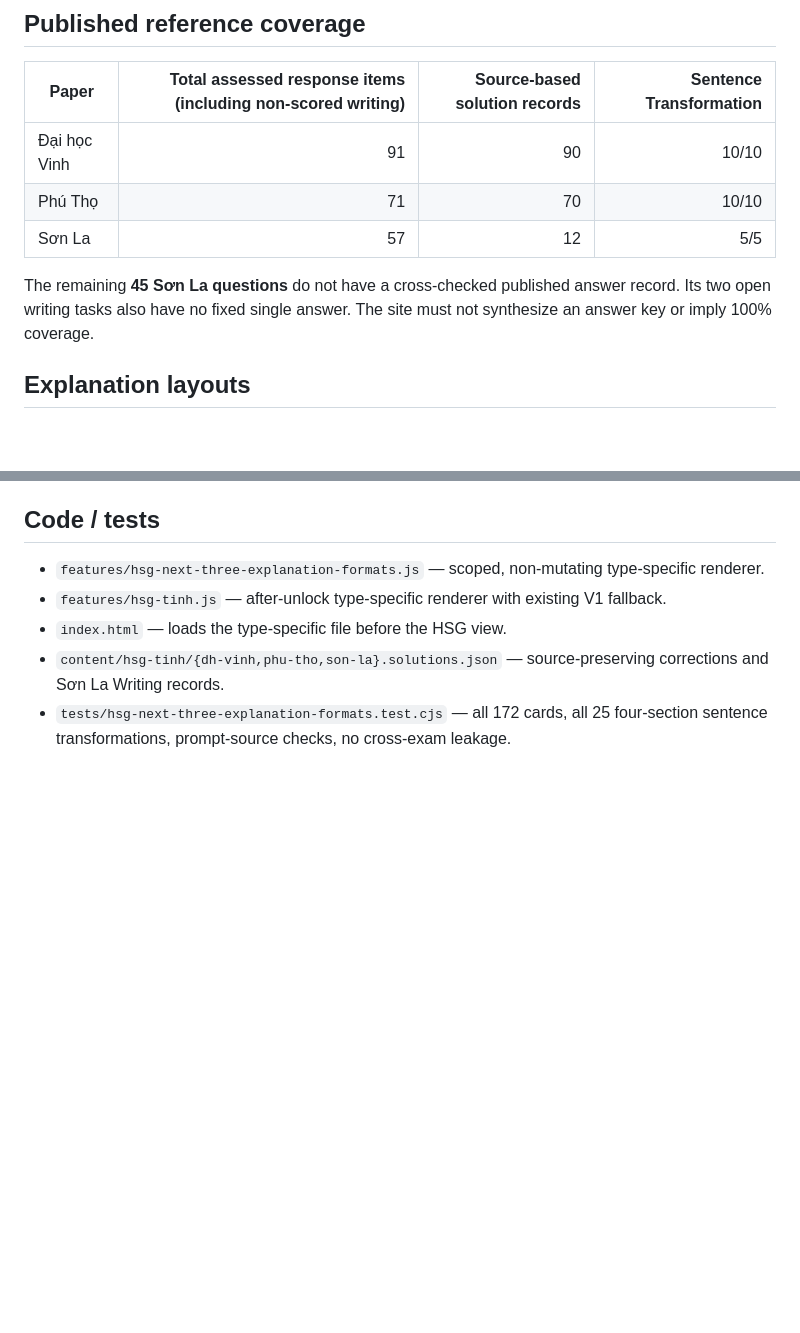
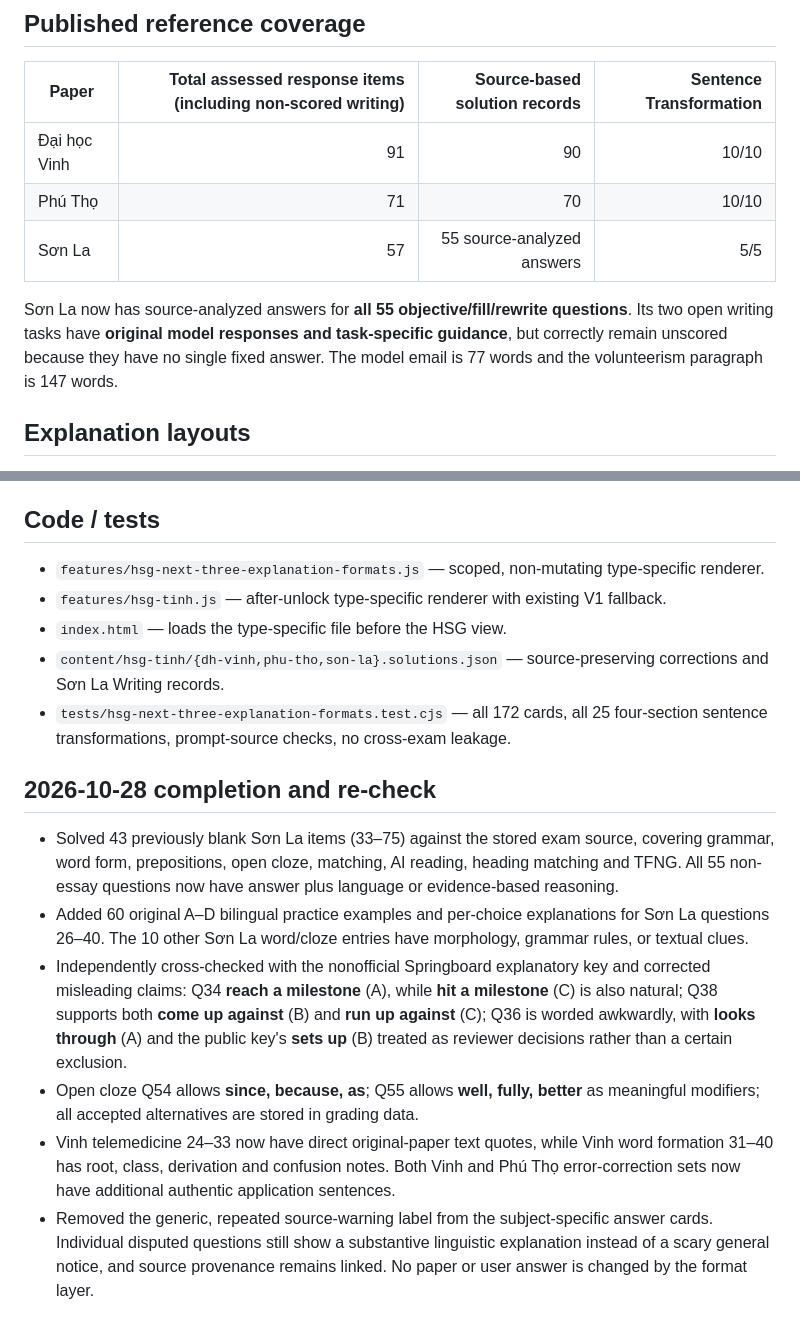
Before and after one commit to tphuc008/hoctienganh, a Markdown page: docs/hsg-next-three-type-specific-explanations.md, 2 parts joined by grey strips. GitHub-like rendering; blank space fills up the shorter version.

Commit message:
docs: replace stale Sơn La coverage with 55 solved items and two writing models

```diff
--- a/docs/hsg-next-three-type-specific-explanations.md
+++ b/docs/hsg-next-three-type-specific-explanations.md
@@ -8,9 +8,9 @@
 | --- | ---: | ---: | ---: |
 | Đại học Vinh | 91 | 90 | 10/10 |
 | Phú Thọ | 71 | 70 | 10/10 |
-| Sơn La | 57 | 12 | 5/5 |
+| Sơn La | 57 | 55 source-analyzed answers | 5/5 |
 
-The remaining **45 Sơn La questions** do not have a cross-checked published answer record. Its two open writing tasks also have no fixed single answer. The site must not synthesize an answer key or imply 100% coverage.
+Sơn La now has source-analyzed answers for **all 55 objective/fill/rewrite questions**. Its two open writing tasks have **original model responses and task-specific guidance**, but correctly remain unscored because they have no single fixed answer. The model email is 77 words and the volunteerism paragraph is 147 words.
 
 ## Explanation layouts
 
@@ -43,3 +43,12 @@ For genuine multiple-choice explanation records that lack four A–D bilingual e
 - `index.html` — loads the type-specific file before the HSG view.
 - `content/hsg-tinh/{dh-vinh,phu-tho,son-la}.solutions.json` — source-preserving corrections and Sơn La Writing records.
 - `tests/hsg-next-three-explanation-formats.test.cjs` — all 172 cards, all 25 four-section sentence transformations, prompt-source checks, no cross-exam leakage.
+
+## 2026-10-28 completion and re-check
+
+- Solved 43 previously blank Sơn La items (33–75) against the stored exam source, covering grammar, word form, prepositions, open cloze, matching, AI reading, heading matching and TFNG. All 55 non-essay questions now have answer plus language or evidence-based reasoning.
+- Added 60 original A–D bilingual practice examples and per-choice explanations for Sơn La questions 26–40. The 10 other Sơn La word/cloze entries have morphology, grammar rules, or textual clues.
+- Independently cross-checked with the nonofficial Springboard explanatory key and corrected misleading claims: Q34 **reach a milestone** (A), while **hit a milestone** (C) is also natural; Q38 supports both **come up against** (B) and **run up against** (C); Q36 is worded awkwardly, with **looks through** (A) and the public key's **sets up** (B) treated as reviewer decisions rather than a certain exclusion.
+- Open cloze Q54 allows **since, because, as**; Q55 allows **well, fully, better** as meaningful modifiers; all accepted alternatives are stored in grading data.
+- Vinh telemedicine 24–33 now have direct original-paper text quotes, while Vinh word formation 31–40 has root, class, derivation and confusion notes. Both Vinh and Phú Thọ error-correction sets now have additional authentic application sentences.
+- Removed the generic, repeated source-warning label from the subject-specific answer cards. Individual disputed questions still show a substantive linguistic explanation instead of a scary general notice, and source provenance remains linked. No paper or user answer is changed by the format layer.
```
